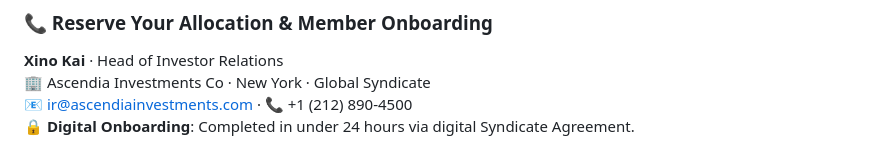
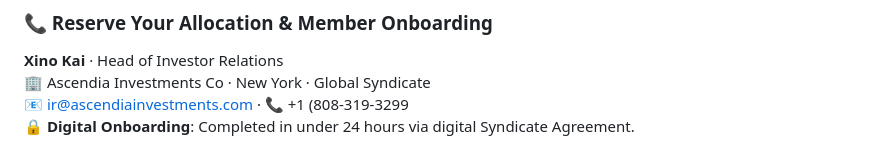
Before and after one commit to CPaulson42/Ascendia-Investments-, a Markdown page: EXECUTIVE_TEASER_ONE_PAGER.md, the part around the change. Drawn GitHub-style.

Commit message:
Change investor relations contact details
Updated contact information for investor relations.

```diff
--- a/EXECUTIVE_TEASER_ONE_PAGER.md
+++ b/EXECUTIVE_TEASER_ONE_PAGER.md
@@ -78,5 +78,5 @@
 
 **Xino Kai** · Head of Investor Relations
 🏢 Ascendia Investments Co · New York · Global Syndicate
-📧 [ir@ascendiainvestments.com](mailto:ir@ascendiainvestments.com) · 📞 +1 (212) 890-4500
+📧 [ir@ascendiainvestments.com](mailto:ir@ascendiainvestments.com) · 📞 +1 (808-319-3299
 🔒 **Digital Onboarding**: Completed in under 24 hours via digital Syndicate Agreement.
```
